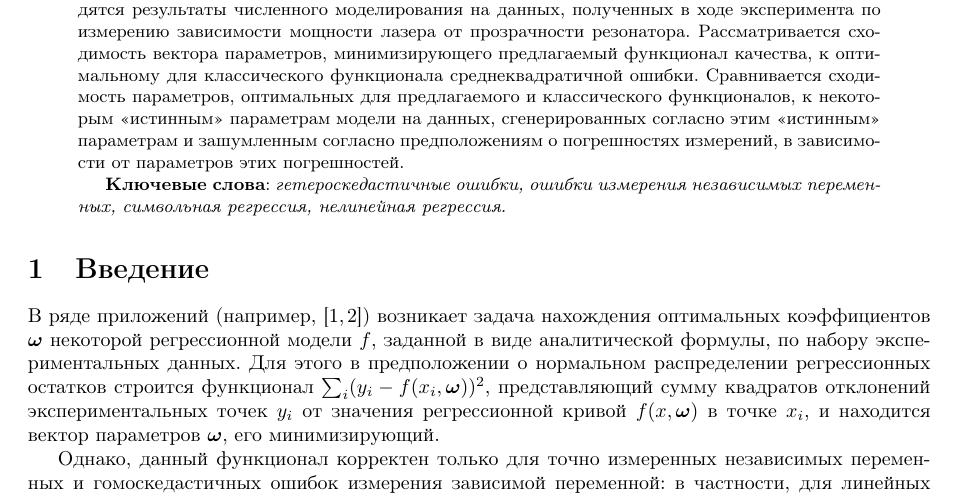
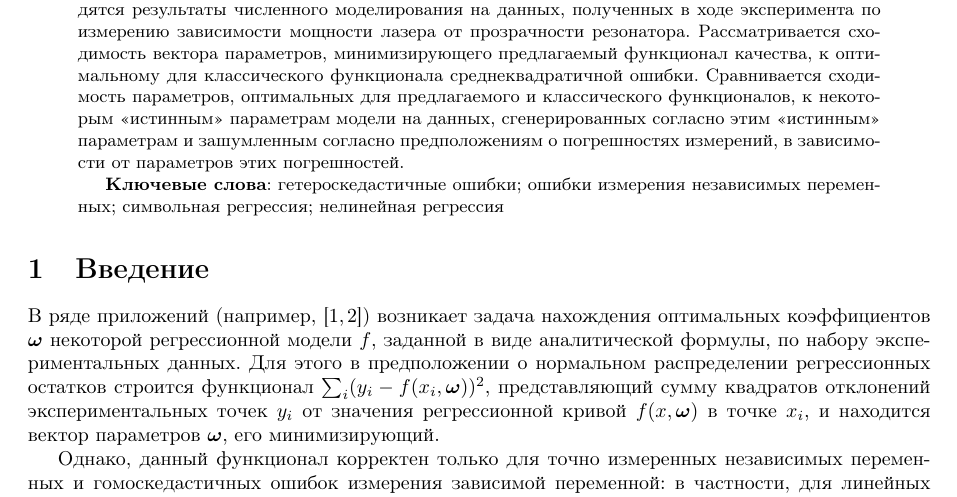
Before and after one commit to 0xd34df00d/RefractOptics, a LaTeX paper (doc/Rudoy2014LevMar.tex): part of page 1 of 13, cut so that both start at the same text. Compiled offline with pdfLaTeX.

Commit message:
[2014LevMar] Fixed keywords.
As per reviewer comments.

```diff
--- a/doc/Rudoy2014LevMar.tex
+++ b/doc/Rudoy2014LevMar.tex
@@ -69,8 +69,8 @@
   согласно предположениям о погрешностях измерений, в зависимости от параметров этих
   погрешностей.
 
-  \textbf{Ключевые слова}: \emph{гетероскедастичные ошибки,
-  ошибки измерения независимых переменных, символьная регрессия, нелинейная регрессия.}
+  \textbf{Ключевые слова}: гетероскедастичные ошибки;
+  ошибки измерения независимых переменных; символьная регрессия; нелинейная регрессия
 \end{abstract}
 
 \section{Введение}
```
